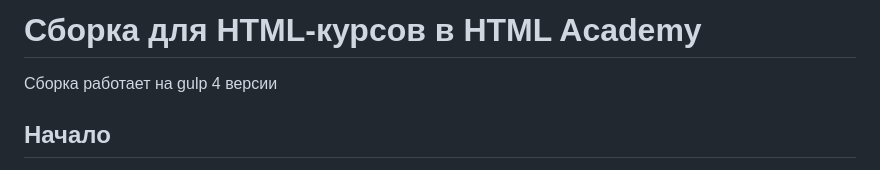
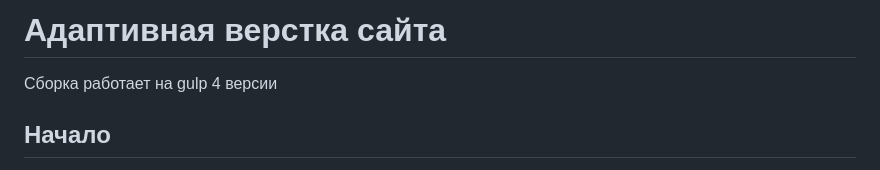
Before and after one commit to blinov-dev/IndeVets, a Markdown page: README.md, the part around the change. Drawn GitHub-style.

```diff
--- a/README.md
+++ b/README.md
@@ -1,4 +1,4 @@
-# Сборка для HTML-курсов в HTML Academy
+# Адаптивная верстка сайта
 
 Сборка работает на gulp 4 версии
 
```
